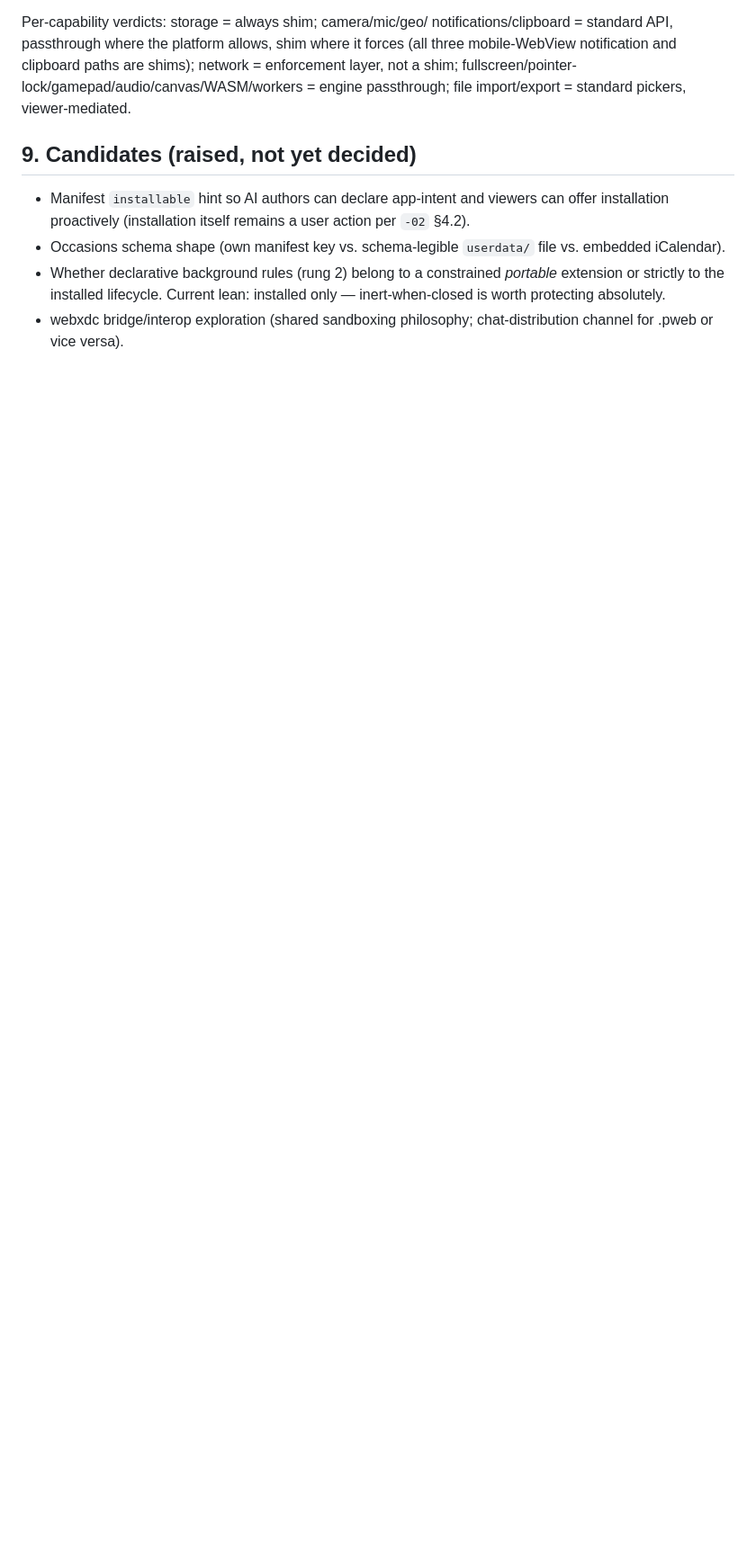
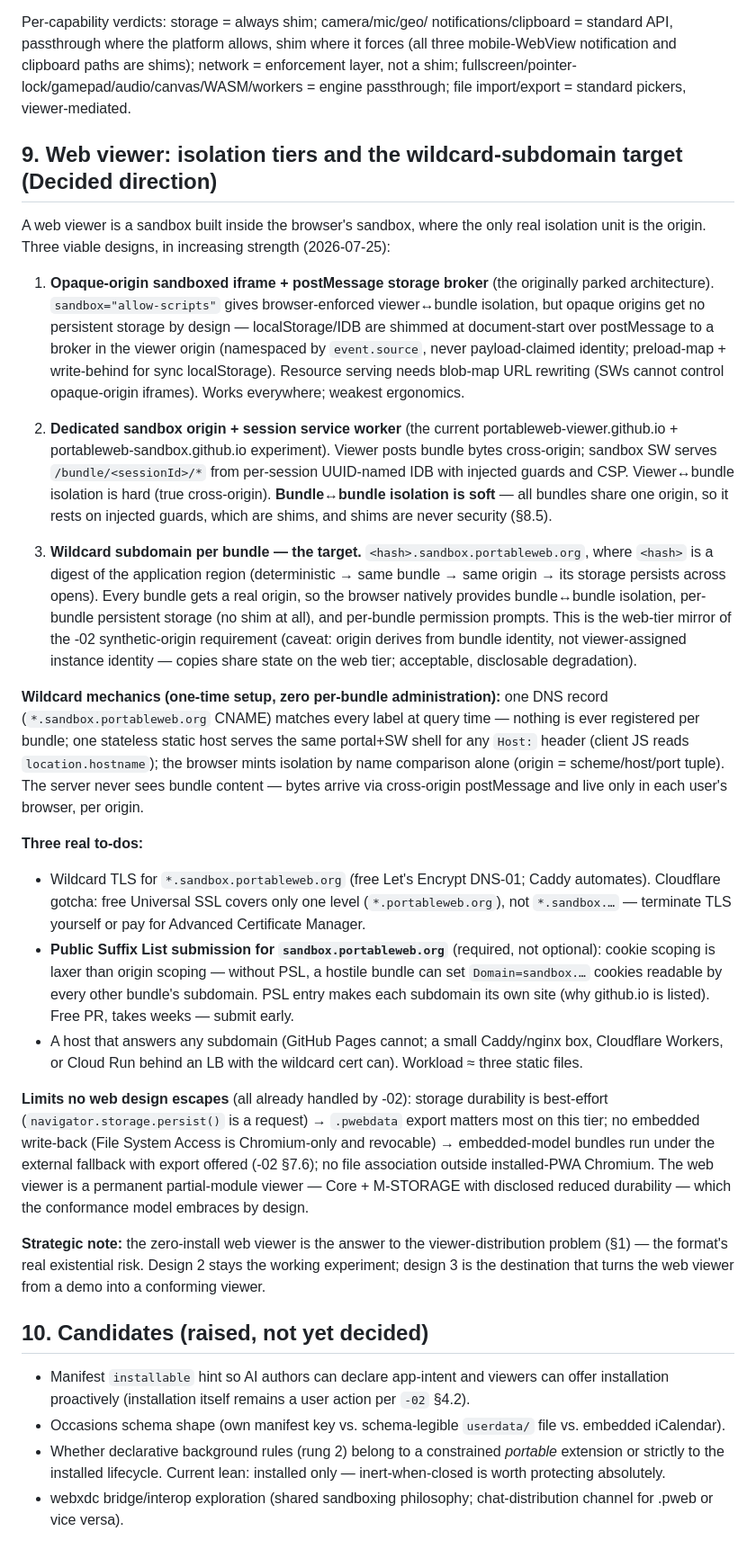
Before and after one commit to portableweb/spec, a Markdown page: DESIGN-NOTES.md, the part around the change. Shown at 90% size. GitHub-like rendering; blank space fills up the shorter version.

Commit message:
docs(design-notes): web viewer isolation tiers and wildcard-subdomain target (§9)

```diff
--- a/DESIGN-NOTES.md
+++ b/DESIGN-NOTES.md
@@ -238,7 +238,81 @@ clipboard paths are shims); network = enforcement layer, not a shim;
 fullscreen/pointer-lock/gamepad/audio/canvas/WASM/workers = engine
 passthrough; file import/export = standard pickers, viewer-mediated.
 
-## 9. Candidates (raised, not yet decided)
+## 9. Web viewer: isolation tiers and the wildcard-subdomain target (Decided direction)
+
+A web viewer is a sandbox built inside the browser's sandbox, where the
+only real isolation unit is the origin. Three viable designs, in
+increasing strength (2026-07-25):
+
+1. **Opaque-origin sandboxed iframe + postMessage storage broker** (the
+   originally parked architecture). `sandbox="allow-scripts"` gives
+   browser-enforced viewer↔bundle isolation, but opaque origins get no
+   persistent storage by design — localStorage/IDB are shimmed at
+   document-start over postMessage to a broker in the viewer origin
+   (namespaced by `event.source`, never payload-claimed identity;
+   preload-map + write-behind for sync localStorage). Resource serving
+   needs blob-map URL rewriting (SWs cannot control opaque-origin
+   iframes). Works everywhere; weakest ergonomics.
+
+2. **Dedicated sandbox origin + session service worker** (the current
+   portableweb-viewer.github.io + portableweb-sandbox.github.io
+   experiment). Viewer posts bundle bytes cross-origin; sandbox SW
+   serves `/bundle/<sessionId>/*` from per-session UUID-named IDB with
+   injected guards and CSP. Viewer↔bundle isolation is hard (true
+   cross-origin). **Bundle↔bundle isolation is soft** — all bundles
+   share one origin, so it rests on injected guards, which are shims,
+   and shims are never security (§8.5).
+
+3. **Wildcard subdomain per bundle — the target.**
+   `<hash>.sandbox.portableweb.org`, where `<hash>` is a digest of the
+   application region (deterministic → same bundle → same origin → its
+   storage persists across opens). Every bundle gets a real origin, so
+   the browser natively provides bundle↔bundle isolation, per-bundle
+   persistent storage (no shim at all), and per-bundle permission
+   prompts. This is the web-tier mirror of the -02 synthetic-origin
+   requirement (caveat: origin derives from bundle identity, not
+   viewer-assigned instance identity — copies share state on the web
+   tier; acceptable, disclosable degradation).
+
+**Wildcard mechanics (one-time setup, zero per-bundle administration):**
+one DNS record (`*.sandbox.portableweb.org` CNAME) matches every label
+at query time — nothing is ever registered per bundle; one stateless
+static host serves the same portal+SW shell for any `Host:` header
+(client JS reads `location.hostname`); the browser mints isolation by
+name comparison alone (origin = scheme/host/port tuple). The server
+never sees bundle content — bytes arrive via cross-origin postMessage
+and live only in each user's browser, per origin.
+
+**Three real to-dos:**
+- Wildcard TLS for `*.sandbox.portableweb.org` (free Let's Encrypt
+  DNS-01; Caddy automates). Cloudflare gotcha: free Universal SSL covers
+  only one level (`*.portableweb.org`), not `*.sandbox.…` — terminate
+  TLS yourself or pay for Advanced Certificate Manager.
+- **Public Suffix List submission for `sandbox.portableweb.org`**
+  (required, not optional): cookie scoping is laxer than origin scoping
+  — without PSL, a hostile bundle can set `Domain=sandbox.…` cookies
+  readable by every other bundle's subdomain. PSL entry makes each
+  subdomain its own site (why github.io is listed). Free PR, takes
+  weeks — submit early.
+- A host that answers any subdomain (GitHub Pages cannot; a small
+  Caddy/nginx box, Cloudflare Workers, or Cloud Run behind an LB with
+  the wildcard cert can). Workload ≈ three static files.
+
+**Limits no web design escapes** (all already handled by -02): storage
+durability is best-effort (`navigator.storage.persist()` is a request)
+→ `.pwebdata` export matters most on this tier; no embedded write-back
+(File System Access is Chromium-only and revocable) → embedded-model
+bundles run under the external fallback with export offered (-02 §7.6);
+no file association outside installed-PWA Chromium. The web viewer is a
+permanent partial-module viewer — Core + M-STORAGE with disclosed
+reduced durability — which the conformance model embraces by design.
+
+**Strategic note:** the zero-install web viewer is the answer to the
+viewer-distribution problem (§1) — the format's real existential risk.
+Design 2 stays the working experiment; design 3 is the destination that
+turns the web viewer from a demo into a conforming viewer.
+
+## 10. Candidates (raised, not yet decided)
 
 - Manifest `installable` hint so AI authors can declare app-intent and
   viewers can offer installation proactively (installation itself remains
```
